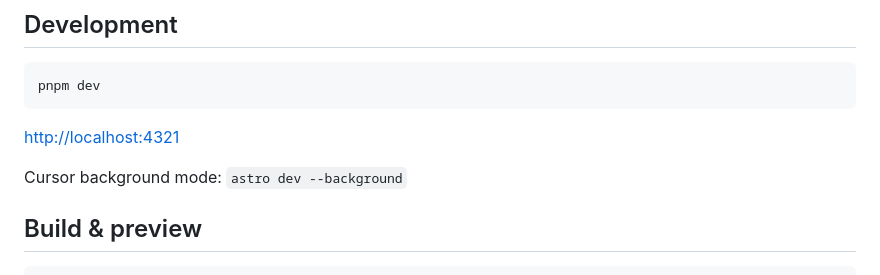
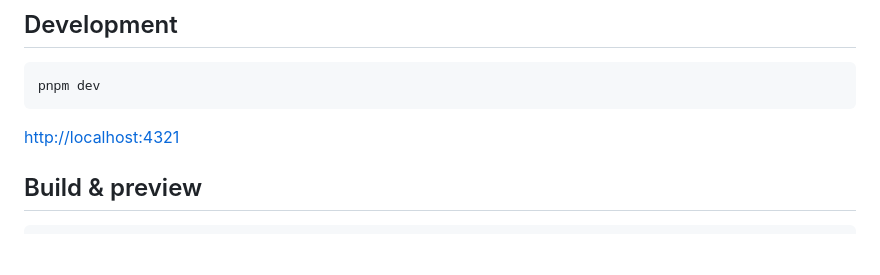
Before and after one commit to LucasWinkler/lucaswinkler.dev, a Markdown page: README.md, the part around one of its changes. GitHub-like rendering; blank space fills up the shorter version.

````diff
--- a/README.md
+++ b/README.md
@@ -27,8 +27,6 @@ pnpm dev
 
 <http://localhost:4321>
 
-Cursor background mode: `astro dev --background`
-
 ## Build & preview
 
 ```sh
````
Also changed, not shown: other parts of README.md (+1 -1 lines).
